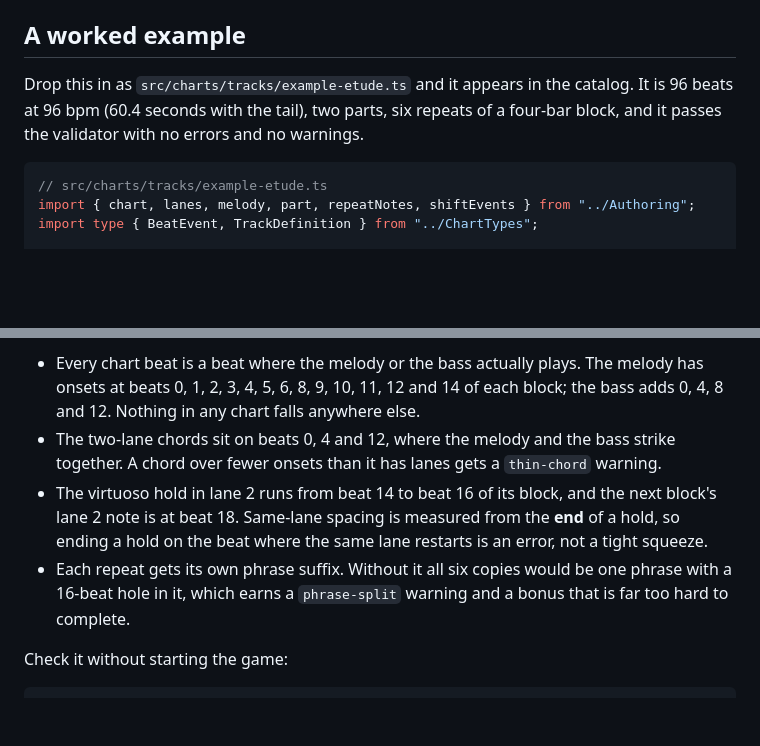
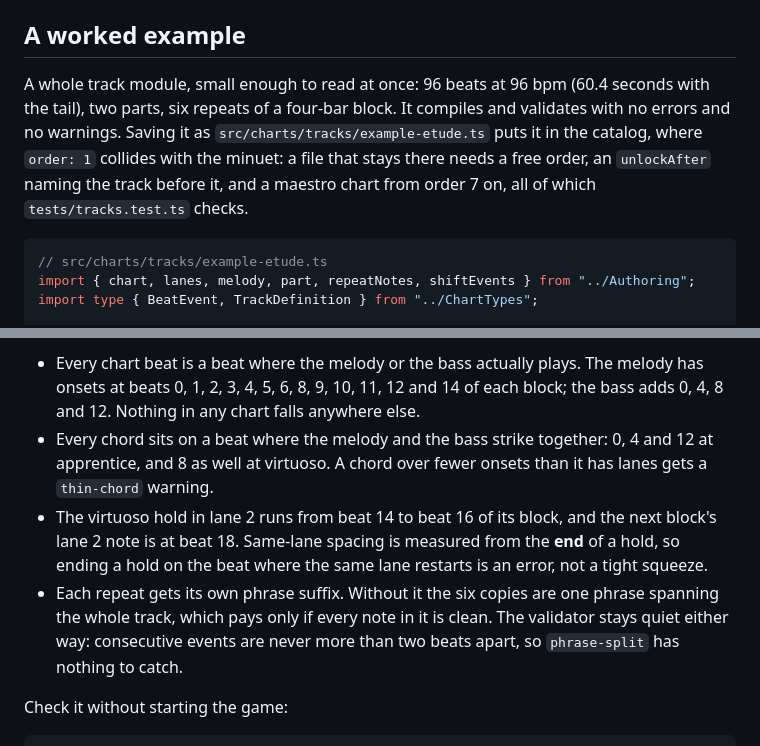
Before and after one commit to naltinbas/VirtuosoCircuit, a Markdown page: docs/chart-format.md, 2 parts joined by grey strips. Drawn GitHub-style; blank space fills up the shorter version.

Commit message:
Correct the worked example notes in the chart format doc
Saving the example under src/charts/tracks/ gives the catalog two tracks
at order 1, which fails tests/tracks.test.ts, so say what a file that
stays there needs. The virtuoso chart also has a chord on beat 8. With
one phrase id across all six repeats the events stay two beats apart,
so phrase-split never fires; what goes wrong is a single phrase over the
whole track that only pays if nothing in it is missed.

Co-Authored-By: Claude Fable 5 <noreply@anthropic.com>
Claude-Session: https://claude.ai/code/session_01KnPvUuvg73hLMJY4dXrhMb

````diff
--- a/docs/chart-format.md
+++ b/docs/chart-format.md
@@ -258,7 +258,7 @@ is four quarter events, then two two-beat holds starting together in lanes 1 and
 
 ## A worked example
 
-Drop this in as `src/charts/tracks/example-etude.ts` and it appears in the catalog. It is 96 beats at 96 bpm (60.4 seconds with the tail), two parts, six repeats of a four-bar block, and it passes the validator with no errors and no warnings.
+A whole track module, small enough to read at once: 96 beats at 96 bpm (60.4 seconds with the tail), two parts, six repeats of a four-bar block. It compiles and validates with no errors and no warnings. Saving it as `src/charts/tracks/example-etude.ts` puts it in the catalog, where `order: 1` collides with the minuet: a file that stays there needs a free order, an `unlockAfter` naming the track before it, and a maestro chart from order 7 on, all of which `tests/tracks.test.ts` checks.
 
 ```ts
 // src/charts/tracks/example-etude.ts
@@ -330,9 +330,9 @@ export default def;
 Things worth noticing in it, because they are the constraints that bite:
 
 - Every chart beat is a beat where the melody or the bass actually plays. The melody has onsets at beats 0, 1, 2, 3, 4, 5, 6, 8, 9, 10, 11, 12 and 14 of each block; the bass adds 0, 4, 8 and 12. Nothing in any chart falls anywhere else.
-- The two-lane chords sit on beats 0, 4 and 12, where the melody and the bass strike together. A chord over fewer onsets than it has lanes gets a `thin-chord` warning.
+- Every chord sits on a beat where the melody and the bass strike together: 0, 4 and 12 at apprentice, and 8 as well at virtuoso. A chord over fewer onsets than it has lanes gets a `thin-chord` warning.
 - The virtuoso hold in lane 2 runs from beat 14 to beat 16 of its block, and the next block's lane 2 note is at beat 18. Same-lane spacing is measured from the **end** of a hold, so ending a hold on the beat where the same lane restarts is an error, not a tight squeeze.
-- Each repeat gets its own phrase suffix. Without it all six copies would be one phrase with a 16-beat hole in it, which earns a `phrase-split` warning and a bonus that is far too hard to complete.
+- Each repeat gets its own phrase suffix. Without it the six copies are one phrase spanning the whole track, which pays only if every note in it is clean. The validator stays quiet either way: consecutive events are never more than two beats apart, so `phrase-split` has nothing to catch.
 
 Check it without starting the game:
 
````
